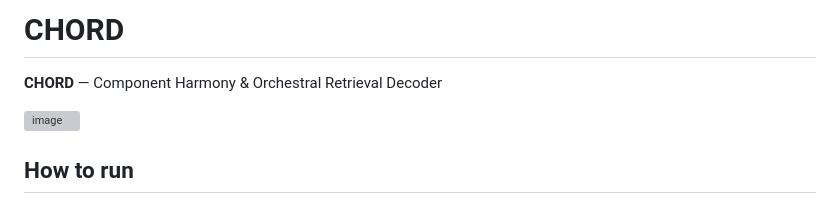
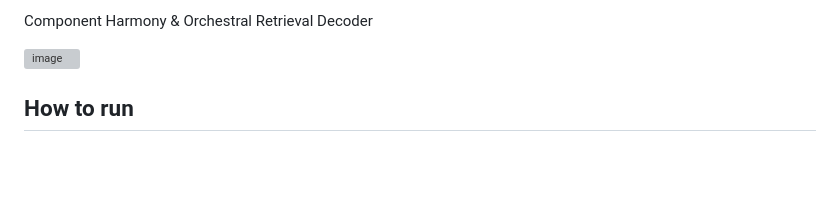
Before and after one commit to ocariaso/chord, a Markdown page: README.md, the part around the change. GitHub-like rendering; blank space fills up the shorter version; grey boxes are pictures that could not be loaded.

```diff
--- a/README.md
+++ b/README.md
@@ -1,6 +1,4 @@
-# CHORD
-
-**CHORD** — Component Harmony & Orchestral Retrieval Decoder
+Component Harmony & Orchestral Retrieval Decoder
 
 <img width="1586" height="2670" alt="image" src="https://github.com/user-attachments/assets/b5ddb9e6-321e-4fc0-b709-b94f2e91ccd7" />
 
```
